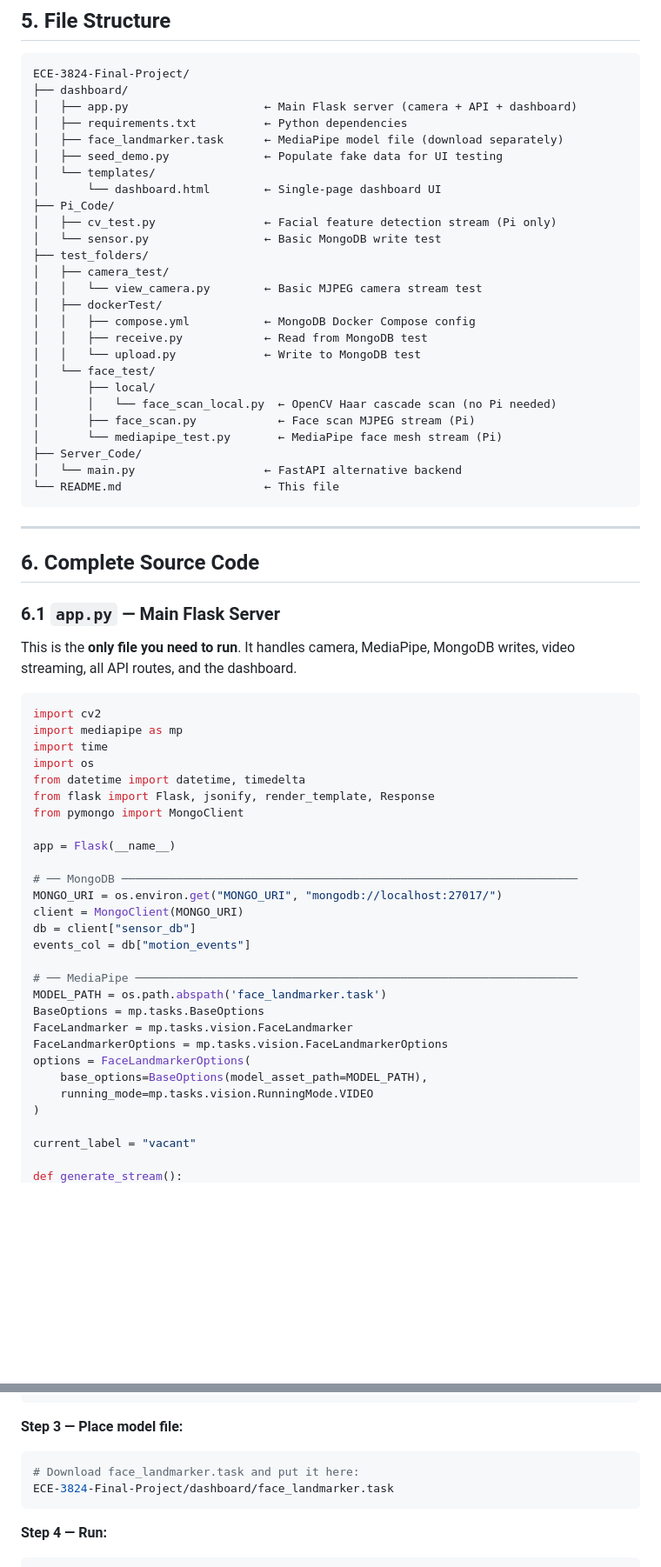
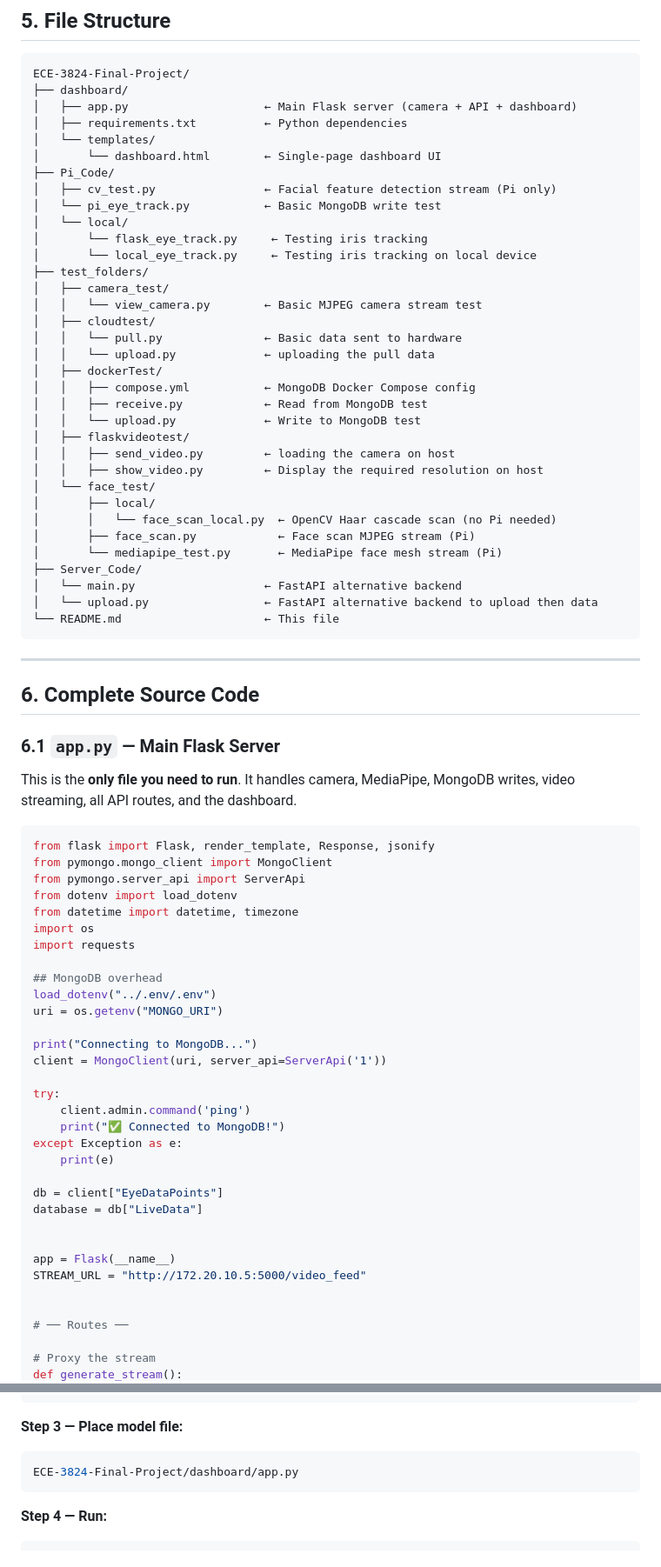
Before and after one commit to drew-7/ECE-3824-Final-Project, a Markdown page: README.md, 2 parts joined by grey strips. Shown at 87% size. GitHub-like rendering; blank space fills up the shorter version.

````diff
--- a/README.md
+++ b/README.md
@@ -180,20 +178,27 @@ ECE-3824-Final-Project/
 ├── dashboard/
 │   ├── app.py                    ← Main Flask server (camera + API + dashboard)
 │   ├── requirements.txt          ← Python dependencies
-│   ├── face_landmarker.task      ← MediaPipe model file (download separately)
-│   ├── seed_demo.py              ← Populate fake data for UI testing
 │   └── templates/
 │       └── dashboard.html        ← Single-page dashboard UI
 ├── Pi_Code/
 │   ├── cv_test.py                ← Facial feature detection stream (Pi only)
-│   └── sensor.py                 ← Basic MongoDB write test
+│   └── pi_eye_track.py           ← Basic MongoDB write test
+│   └── local/
+│       └── flask_eye_track.py     ← Testing iris tracking
+│       └── local_eye_track.py     ← Testing iris tracking on local device
 ├── test_folders/
 │   ├── camera_test/
 │   │   └── view_camera.py        ← Basic MJPEG camera stream test
+│   ├── cloudtest/
+│   │   └── pull.py               ← Basic data sent to hardware
+│   │   └── upload.py             ← uploading the pull data
 │   ├── dockerTest/
 │   │   ├── compose.yml           ← MongoDB Docker Compose config
 │   │   ├── receive.py            ← Read from MongoDB test
 │   │   └── upload.py             ← Write to MongoDB test
+│   ├── flaskvideotest/
+│   │   ├── send_video.py         ← loading the camera on host
+│   │   ├── show_video.py         ← Display the required resolution on host
 │   └── face_test/
 │       ├── local/
 │       │   └── face_scan_local.py  ← OpenCV Haar cascade scan (no Pi needed)
@@ -201,6 +206,7 @@ ECE-3824-Final-Project/
 │       └── mediapipe_test.py       ← MediaPipe face mesh stream (Pi)
 ├── Server_Code/
 │   └── main.py                   ← FastAPI alternative backend
+│   └── upload.py                 ← FastAPI alternative backend to upload then data
 └── README.md                     ← This file
 ```
 
@@ -213,32 +219,36 @@ ECE-3824-Final-Project/
 This is the **only file you need to run**. It handles camera, MediaPipe, MongoDB writes, video streaming, all API routes, and the dashboard.
 
 ```python
-import cv2
-import mediapipe as mp
-import time
+from flask import Flask, render_template, Response, jsonify
+from pymongo.mongo_client import MongoClient
+from pymongo.server_api import ServerApi
+from dotenv import load_dotenv
+from datetime import datetime, timezone
 import os
-from datetime import datetime, timedelta
-from flask import Flask, jsonify, render_template, Response
-from pymongo import MongoClient
+import requests
+
+## MongoDB overhead
+load_dotenv("../.env/.env")
+uri = os.getenv("MONGO_URI")
+
+print("Connecting to MongoDB...")
+client = MongoClient(uri, server_api=ServerApi('1'))
+
+try:
+    client.admin.command('ping')
+    print("✅ Connected to MongoDB!")
+except Exception as e:
+    print(e)
+
+db = client["EyeDataPoints"]
+database = db["LiveData"]
+
 
 app = Flask(__name__)
+STREAM_URL = "http://172.20.10.5:5000/video_feed"
 
-# ── MongoDB ───────────────────────────────────────────────────────────────────
-MONGO_URI = os.environ.get("MONGO_URI", "mongodb://localhost:27017/")
-client = MongoClient(MONGO_URI)
-db = client["sensor_db"]
-events_col = db["motion_events"]
 
-# ── MediaPipe ─────────────────────────────────────────────────────────────────
-MODEL_PATH = os.path.abspath('face_landmarker.task')
-BaseOptions = mp.tasks.BaseOptions
-FaceLandmarker = mp.tasks.vision.FaceLandmarker
-FaceLandmarkerOptions = mp.tasks.vision.FaceLandmarkerOptions
-options = FaceLandmarkerOptions(
-    base_options=BaseOptions(model_asset_path=MODEL_PATH),
-    running_mode=mp.tasks.vision.RunningMode.VIDEO
-)
+# ── Routes ──
 
-current_label = "vacant"
-
+# Proxy the stream
 def generate_stream():
@@ -486,8 +451,7 @@ pip install flask pymongo opencv-python mediapipe numpy
 
 **Step 3 — Place model file:**
 ```bash
-# Download face_landmarker.task and put it here:
-ECE-3824-Final-Project/dashboard/face_landmarker.task
+ECE-3824-Final-Project/dashboard/app.py
 ```
 
 **Step 4 — Run:**
````
Also changed, not shown: other parts of README.md (+64 -111 lines).
